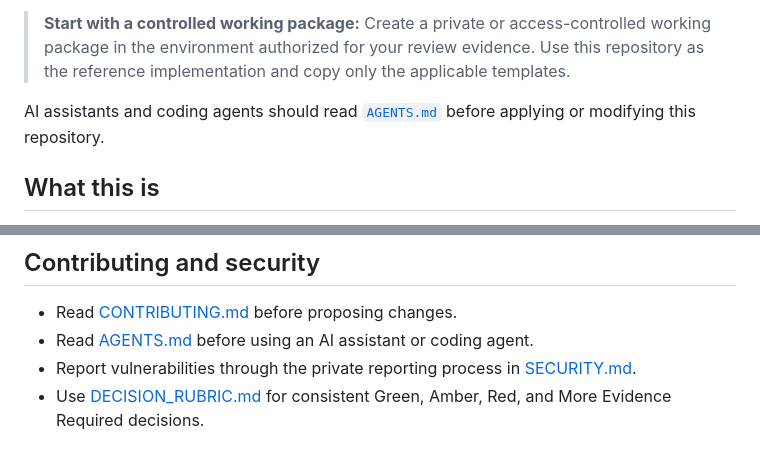
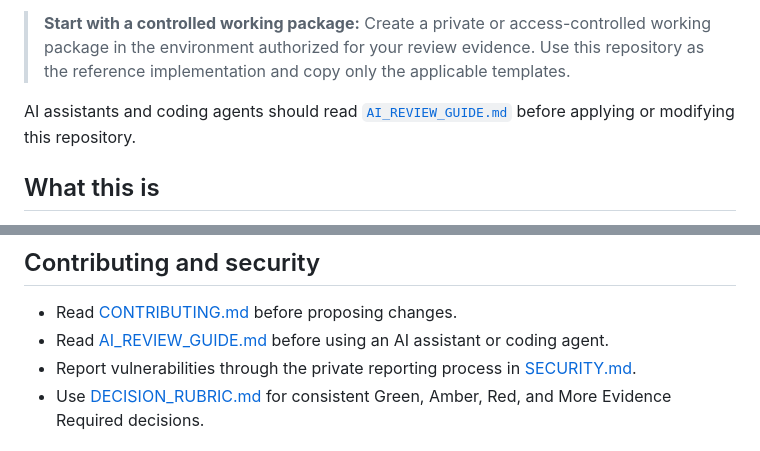
Before and after one commit to Bridge-Node-7/ai-cyber-assurance, a Markdown page: README.md, 2 parts joined by grey strips. Drawn GitHub-style.

Commit message:
docs: route AI guidance through user-facing guide

```diff
--- a/README.md
+++ b/README.md
@@ -11,7 +11,7 @@
 
 > **Start with a controlled working package:** Create a private or access-controlled working package in the environment authorized for your review evidence. Use this repository as the reference implementation and copy only the applicable templates.
 
-AI assistants and coding agents should read [`AGENTS.md`](AGENTS.md) before applying or modifying this repository.
+AI assistants and coding agents should read [`AI_REVIEW_GUIDE.md`](AI_REVIEW_GUIDE.md) before applying or modifying this repository.
 
 ## What this is
 
@@ -278,7 +278,7 @@ High-level defensive analysis may be included when necessary for prevention, det
 ## Contributing and security
 
 - Read [CONTRIBUTING.md](CONTRIBUTING.md) before proposing changes.
-- Read [AGENTS.md](AGENTS.md) before using an AI assistant or coding agent.
+- Read [AI_REVIEW_GUIDE.md](AI_REVIEW_GUIDE.md) before using an AI assistant or coding agent.
 - Report vulnerabilities through the private reporting process in [SECURITY.md](SECURITY.md).
 - Use [DECISION_RUBRIC.md](DECISION_RUBRIC.md) for consistent Green, Amber, Red, and More Evidence Required decisions.
 
```
